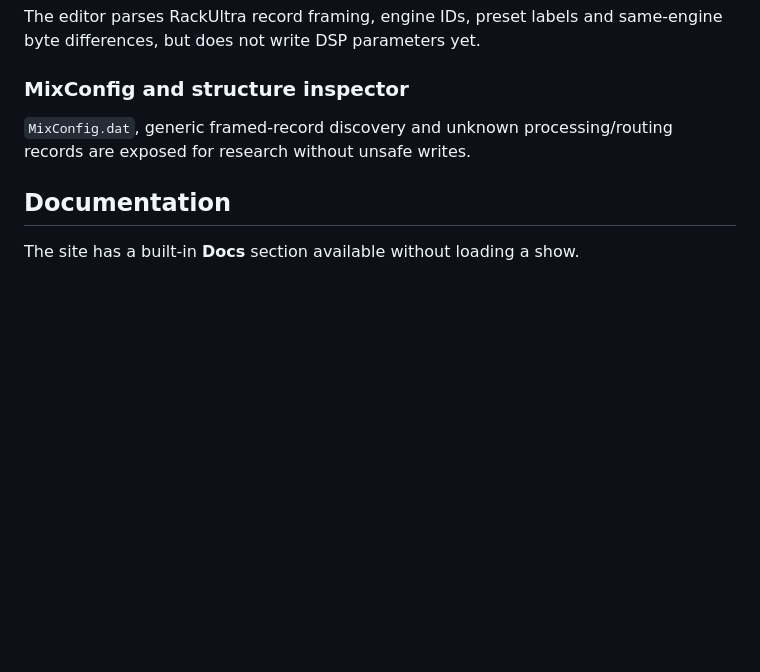
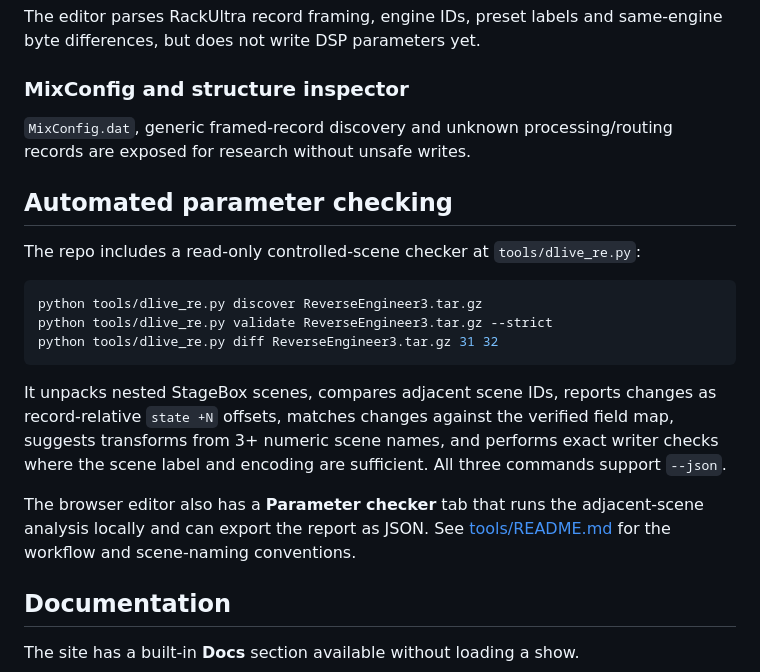
Before and after one commit to jaylenjinx/dlive-show-editor, a Markdown page: README.md, the part around the change. GitHub-like rendering; blank space fills up the shorter version.

Commit message:
Document automated parameter checking

````diff
--- a/README.md
+++ b/README.md
@@ -198,6 +198,20 @@ The editor parses RackUltra record framing, engine IDs, preset labels and same-e
 
 `MixConfig.dat`, generic framed-record discovery and unknown processing/routing records are exposed for research without unsafe writes.
 
+## Automated parameter checking
+
+The repo includes a read-only controlled-scene checker at `tools/dlive_re.py`:
+
+```bash
+python tools/dlive_re.py discover ReverseEngineer3.tar.gz
+python tools/dlive_re.py validate ReverseEngineer3.tar.gz --strict
+python tools/dlive_re.py diff ReverseEngineer3.tar.gz 31 32
+```
+
+It unpacks nested StageBox scenes, compares adjacent scene IDs, reports changes as record-relative `state +N` offsets, matches changes against the verified field map, suggests transforms from 3+ numeric scene names, and performs exact writer checks where the scene label and encoding are sufficient. All three commands support `--json`.
+
+The browser editor also has a **Parameter checker** tab that runs the adjacent-scene analysis locally and can export the report as JSON. See [tools/README.md](tools/README.md) for the workflow and scene-naming conventions.
+
 ## Documentation
 
 The site has a built-in **Docs** section available without loading a show.
````
